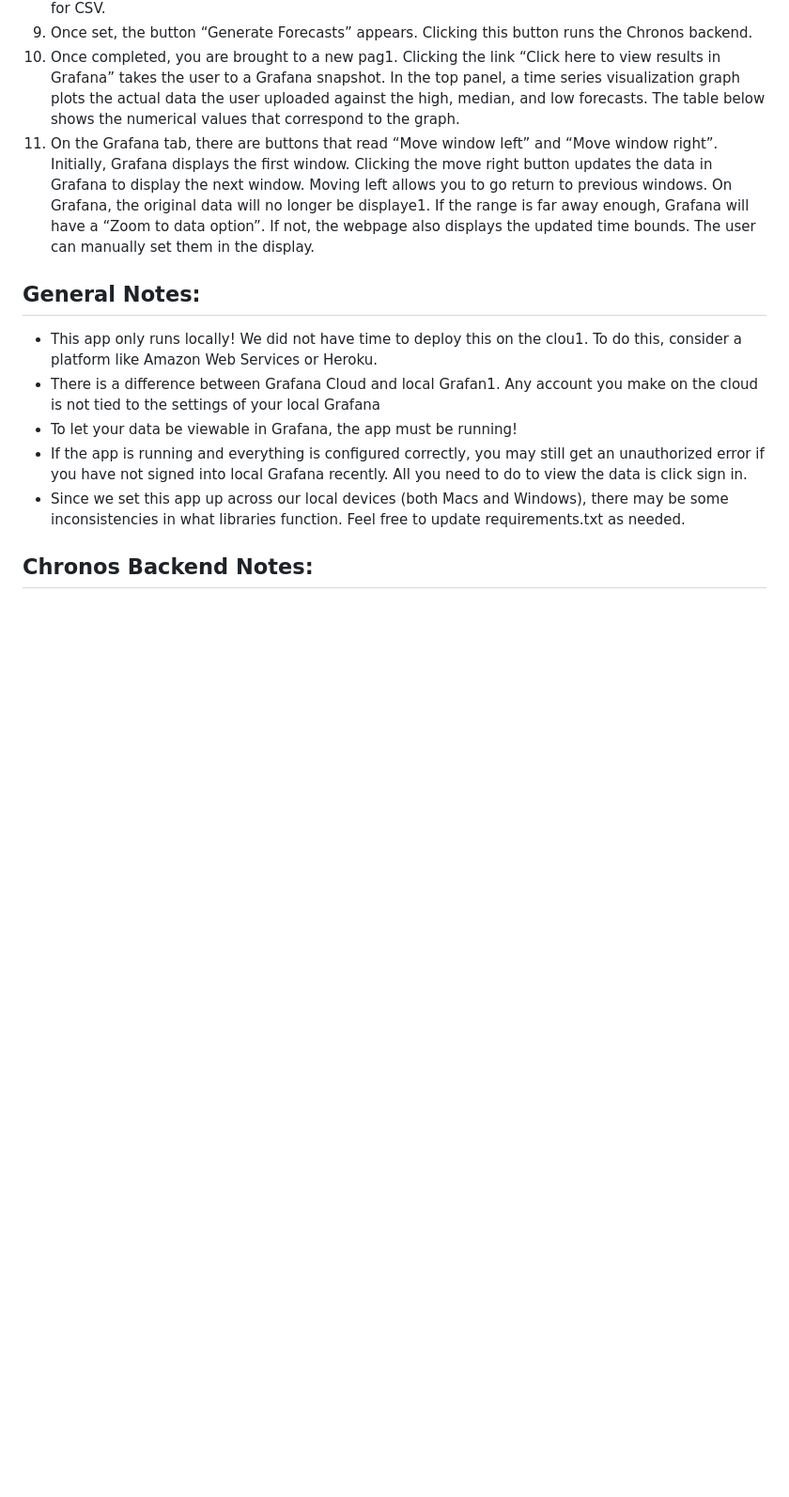
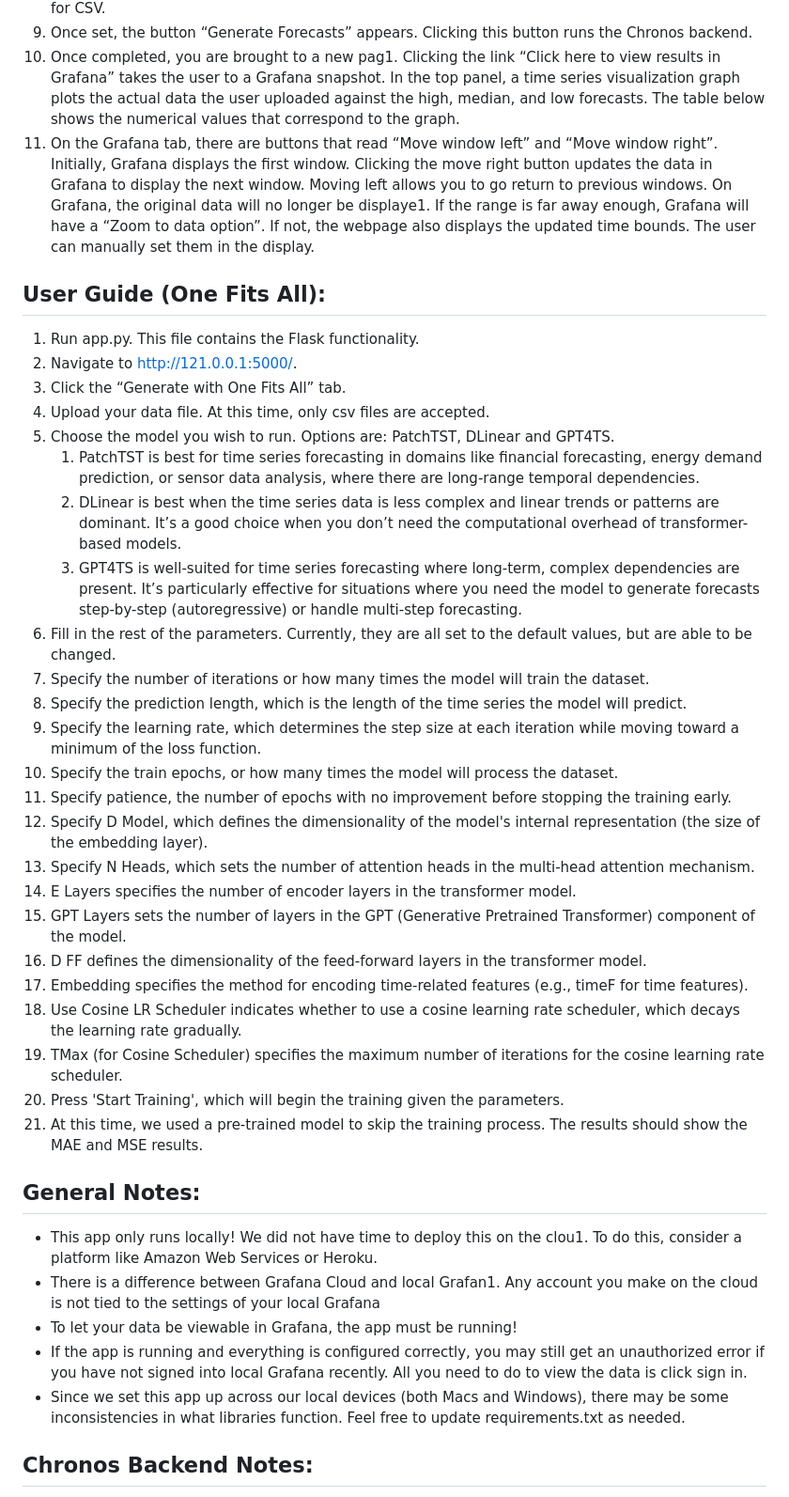
Before and after one commit to UConn-DSIS/SDP_Project_Team01, a Markdown page: README.md, the part around the change. Shown at 94% size. Rendered like a GitHub page; blank space fills up the shorter version.

```diff
--- a/README.md
+++ b/README.md
@@ -45,6 +45,31 @@ This is the repo for UConn SoC Project Team01: Benchmarking Large Language Model
 1. Once completed, you are brought to a new pag1. Clicking the link “Click here to view results in Grafana” takes the user to a Grafana snapshot. In the top panel, a time series visualization graph plots the actual data the user uploaded against the high, median, and low forecasts. The table below shows the numerical values that correspond to the graph.
 1. On the Grafana tab, there are buttons that read “Move window left” and “Move window right”. Initially, Grafana displays the first window. Clicking the move right button updates the data in Grafana to display the next window. Moving left allows you to go return to previous windows. On Grafana, the original data will no longer be displaye1. If the range is far away enough, Grafana will have a “Zoom to data option”. If not, the webpage also displays the updated time bounds. The user can manually set them in the display.
 
+## User Guide (One Fits All):
+1. Run app.py. This file contains the Flask functionality.
+1. Navigate to http://121.0.0.1:5000/.
+1. Click the “Generate with One Fits All” tab.
+1. Upload your data file. At this time, only csv files are accepted.
+1. Choose the model you wish to run. Options are: PatchTST, DLinear and GPT4TS.
+	1. PatchTST is best for time series forecasting in domains like financial forecasting, energy demand prediction, or sensor data analysis, where there are long-range temporal dependencies.
+ 	1. DLinear is best when the time series data is less complex and linear trends or patterns are dominant. It’s a good choice when you don’t need the computational overhead of transformer-based models.
+  	1. GPT4TS is well-suited for time series forecasting where long-term, complex dependencies are present. It’s particularly effective for situations where you need the model to generate forecasts step-by-step (autoregressive) or handle multi-step forecasting.
+1. Fill in the rest of the parameters. Currently, they are all set to the default values, but are able to be changed.
+1. Specify the number of iterations or how many times the model will train the dataset.
+1. Specify the prediction length, which is the length of the time series the model will predict.
+1. Specify the learning rate, which determines the step size at each iteration while moving toward a minimum of the loss function.
+1. Specify the train epochs, or how many times the model will process the dataset.
+1. Specify patience, the number of epochs with no improvement before stopping the training early.
+1. Specify D Model, which defines the dimensionality of the model's internal representation (the size of the embedding layer).
+1. Specify N Heads, which sets the number of attention heads in the multi-head attention mechanism.
+1. E Layers specifies the number of encoder layers in the transformer model.
+1. GPT Layers sets the number of layers in the GPT (Generative Pretrained Transformer) component of the model.
+1. D FF defines the dimensionality of the feed-forward layers in the transformer model.
+1. Embedding specifies the method for encoding time-related features (e.g., timeF for time features).
+1. Use Cosine LR Scheduler indicates whether to use a cosine learning rate scheduler, which decays the learning rate gradually.
+1. TMax (for Cosine Scheduler) specifies the maximum number of iterations for the cosine learning rate scheduler.
+1. Press 'Start Training', which will begin the training given the parameters.
+1. At this time, we used a pre-trained model to skip the training process. The results should show the MAE and MSE results.
 
 ## General Notes:
 + This app only runs locally! We did not have time to deploy this on the clou1. To do this, consider a platform like Amazon Web Services or Heroku.
```
